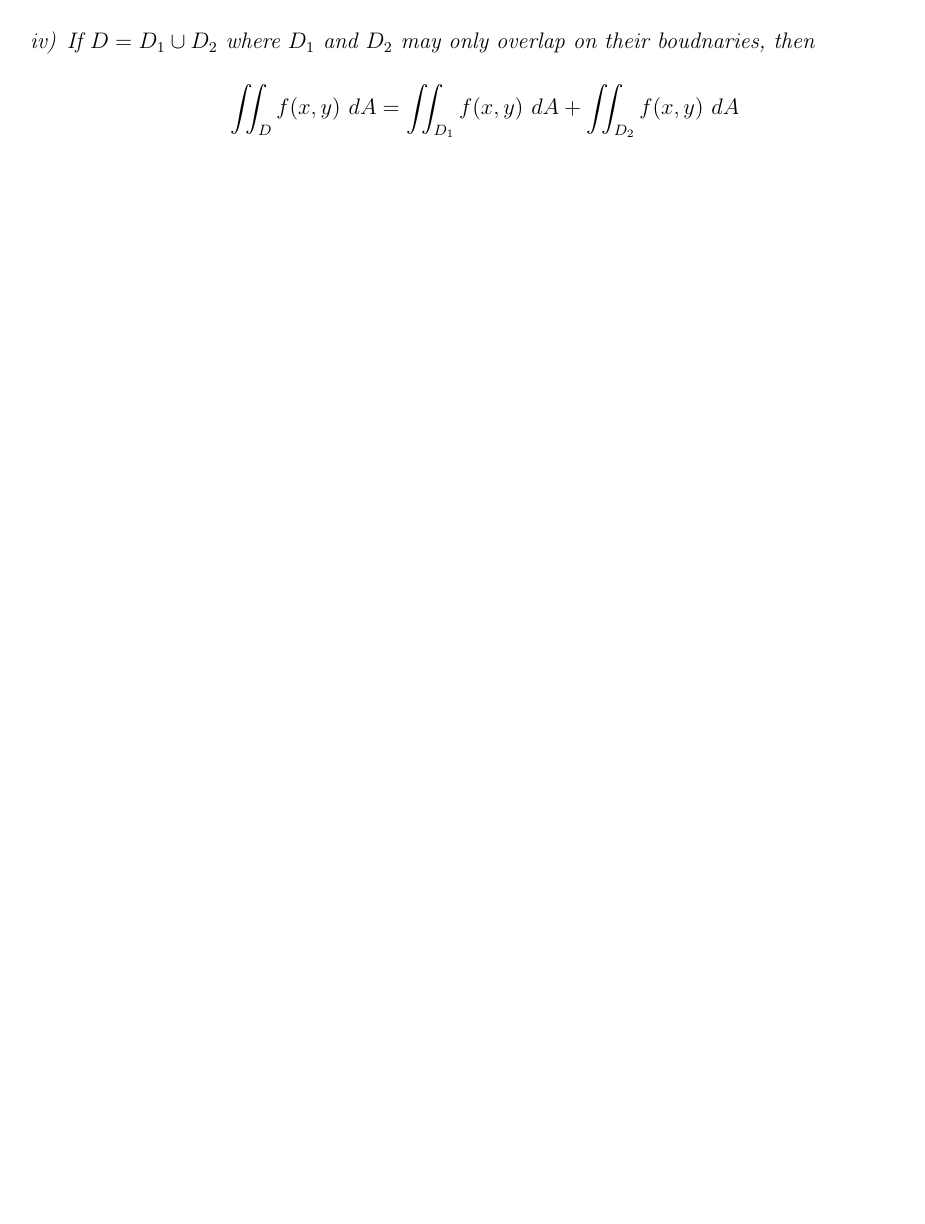
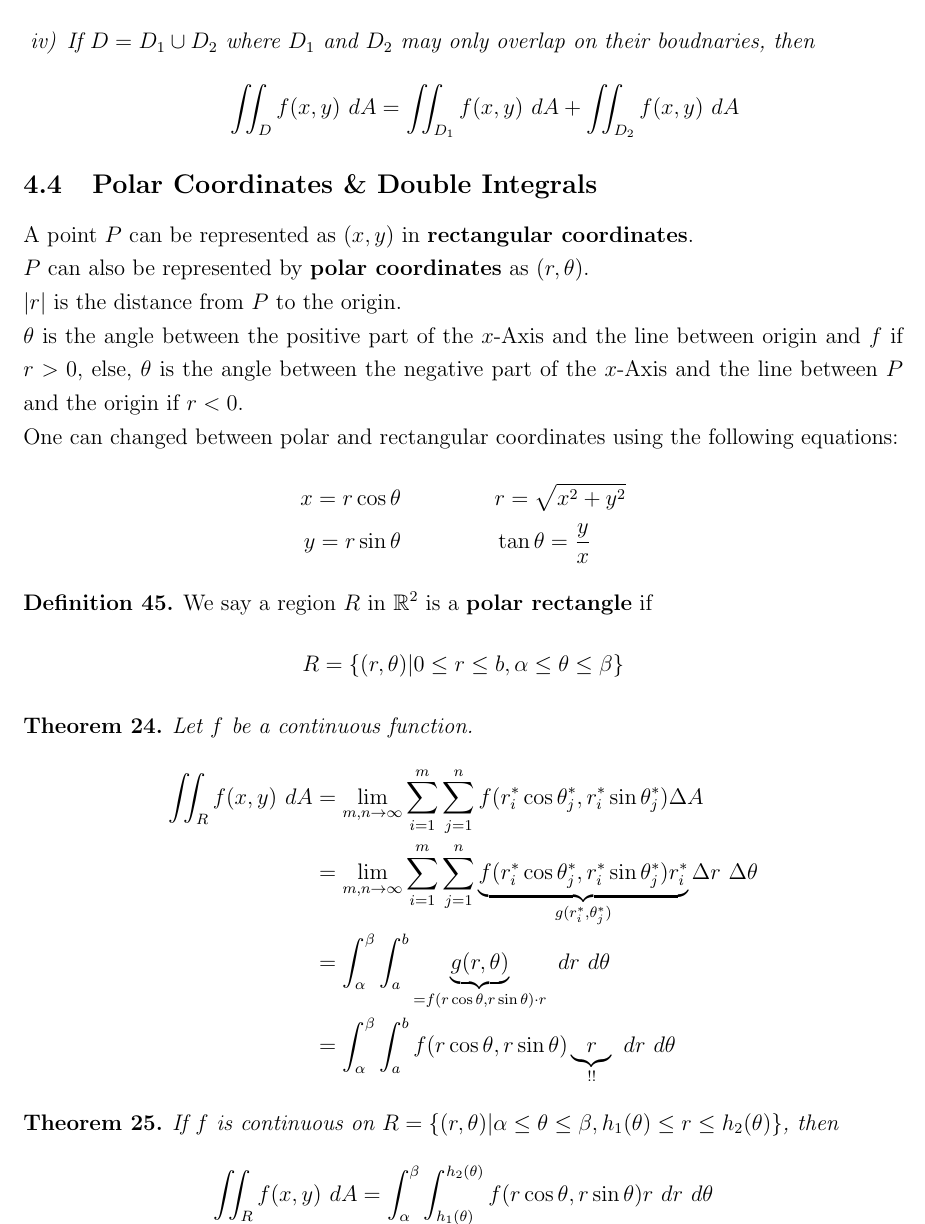
Before and after one commit to julianlore/McGill-Resources, a LaTeX document (MATH222/MATH222 Final Review.tex): part of page 20 of 23 before the commit and part of page 20 of 24 after it, cut so that both start at the same text, the shorter picture padded with empty space. Compiled offline with pdfLaTeX.

Commit message:
Finished M222 Lecture 19.
Former-commit-id: 5bd2aea6eb40a9826196f2a3f0e4527b6031d5ae
Former-commit-id: 85b7d914565617403f83216c39eef0a8003428b5

```diff
--- a/MATH222/MATH222 Final Review.tex
+++ b/MATH222/MATH222 Final Review.tex
@@ -495,6 +495,33 @@ As above: $$\iint_{D}f(x,y)\ dA = \iint_R F(x,y)\ dA \stackrel{\text{Fubini's Th
     $$ \iint_D f(x,y)\ dA = \iint_{D_1}f(x,y)\ dA + \iint_{D_2}f(x,y)\ dA $$
   \end{enumerate}
 \end{thm}
+\subsection{Polar Coordinates \& Double Integrals}
+A point $P$ can be represented as $(x,y)$ in \textbf{rectangular coordinates}.
+\\ $P$ can also be represented by \textbf{polar coordinates} as $(r,\theta)$.
+\\ $|r|$ is the distance from $P$ to the origin.
+\\ $\theta$ is the angle between the positive part of the $x$-Axis and the line between origin and $f$ if $r>0$, else, $\theta$ is the angle between the negative part of the $x$-Axis and the line between $P$ and the origin if $r<0$.
+\\ One can changed between polar and rectangular coordinates using the following equations:
+\begin{align*}
+  x=r \cos \theta \hspace{50 pt}& r=\sqrt{x^2+y^2}
+  \\y=r\sin \theta \hspace{50 pt}& \tan \theta = \frac{y}{x}
+\end{align*}
+\begin{defn}
+  We say a region $R$ in $\mathbb{R}^2$ is a \textbf{polar rectangle} if
+  $$ R=\left\{(r,\theta)|0\leq r \leq b, \alpha \leq \theta \leq \beta \right\}$$
+\end{defn}
+\begin{thm}
+  Let $f$ be a continuous function.
+  \begin{align*}
+    \iint_{R}f(x,y)\ dA & = \lim_{m,n\to \infty}\sum_{i=1}^{m}\sum_{j=1}^nf(r_i^* \cos \theta_j^*,r_i^* \sin\theta_j^*)\Delta A
+    \\&=\lim_{m,n\to \infty}\sum_{i=1}^{m}\sum_{j=1}^n \underbrace{f(r_i^* \cos \theta_j^*,r_i^* \sin \theta_j^*)r_i^*}_{g(r_i^*,\theta_j^*)} \Delta r \ \Delta \theta
+    \\&= \int_{\alpha}^{\beta}\int_{a}^{b}\underbrace{g(r,\theta)}_{=f(r\cos \theta,r\sin \theta)\cdot r}\ dr \ d\theta
+    \\&=\int_{\alpha}^{\beta}\int_a^b f(r \cos \theta,r \sin \theta)\underbrace{r}_{!!}\ dr \ d\theta
+  \end{align*}
+\end{thm}
+\begin{thm}
+  If $f$ is continuous on $R=\{(r,\theta)|\alpha\leq \theta \leq \beta,h_1(\theta)\leq r \leq h_2(\theta)\}$, then
+  $$\iint_R f(x,y)\ dA = \int_{\alpha}^{\beta}\int_{h_1(\theta)}^{h_2(\theta)}f(r \cos \theta, r \sin \theta)r \ dr \ d\theta$$
+\end{thm}
 \section{How to Solve Problems}
 \subsection{Series}
 \paragraph{Representing a Function as a Power Series} Look for a familiar function that has a power series representation, plug it in and simplify. Integrate and differentiate as required.
```
